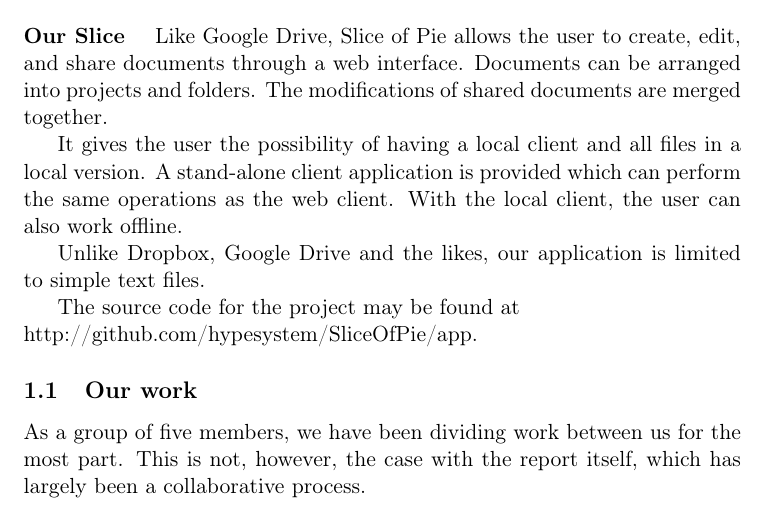
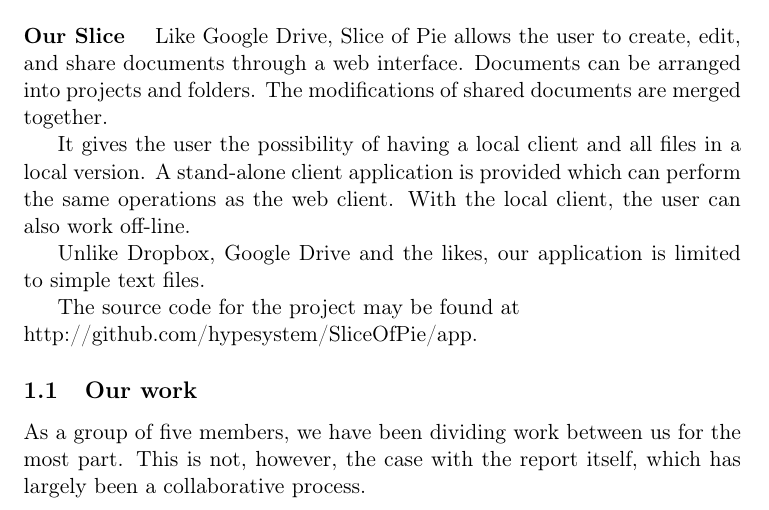
Before and after one commit to czepluch/SliceOfPie, a LaTeX document (report/report.tex, which reads report/Introduction/introduction.tex): part of page 5 of 75, cut so that both start at the same text. Compiled offline with pdfLaTeX.

Commit message:
modified:   Introduction/introduction.tex

```diff
--- a/report/Introduction/introduction.tex
+++ b/report/Introduction/introduction.tex
@@ -24,7 +24,7 @@ Documents can be arranged into projects and folders. The modifications of shared
 
 It gives the user the possibility of having a local client and all files in a local version. A stand-alone client
 application is provided which can perform the same operations as the web client. With the local client, the user
-can also work offline.
+can also work off-line.
 
 Unlike Dropbox, Google Drive and the likes, our application is limited to simple text files.
 
```
